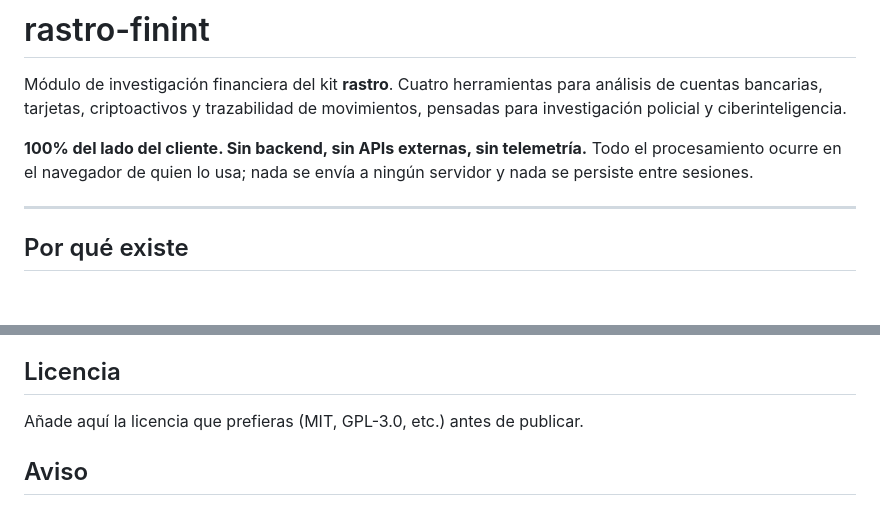
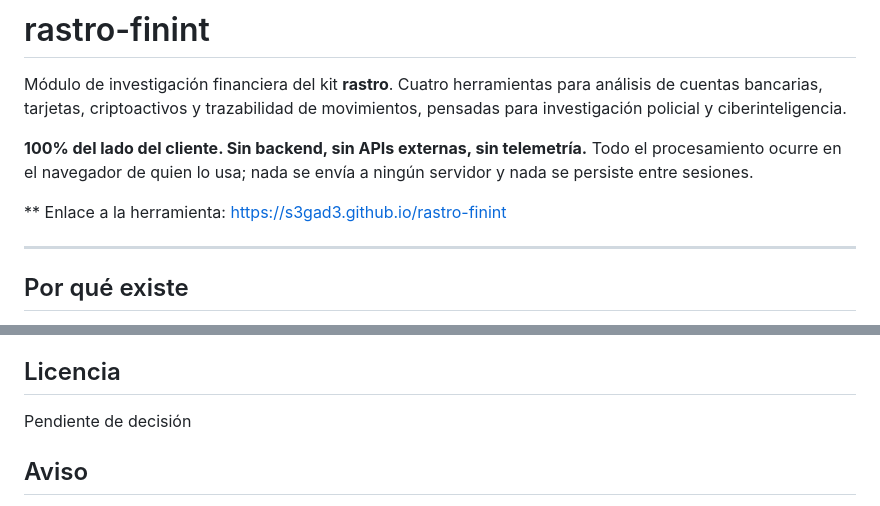
Before and after one commit to S3GAD3/rastro-finint, a Markdown page: README.md, 2 parts joined by grey strips. GitHub-like rendering; blank space fills up the shorter version.

```diff
--- a/README.md
+++ b/README.md
@@ -3,6 +3,8 @@
 Módulo de investigación financiera del kit **rastro**. Cuatro herramientas para análisis de cuentas bancarias, tarjetas, criptoactivos y trazabilidad de movimientos, pensadas para investigación policial y ciberinteligencia.
 
 **100% del lado del cliente. Sin backend, sin APIs externas, sin telemetría.** Todo el procesamiento ocurre en el navegador de quien lo usa; nada se envía a ningún servidor y nada se persiste entre sesiones.
+
+** Enlace a la herramienta: https://s3gad3.github.io/rastro-finint
 
 ---
 
@@ -91,7 +93,7 @@ Pull requests bienvenidas, especialmente para:
 
 ## Licencia
 
-Añade aquí la licencia que prefieras (MIT, GPL-3.0, etc.) antes de publicar.
+Pendiente de decisión
 
 ## Aviso
 
```
